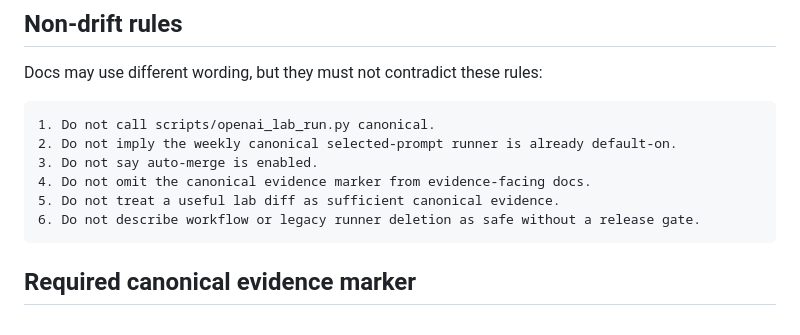
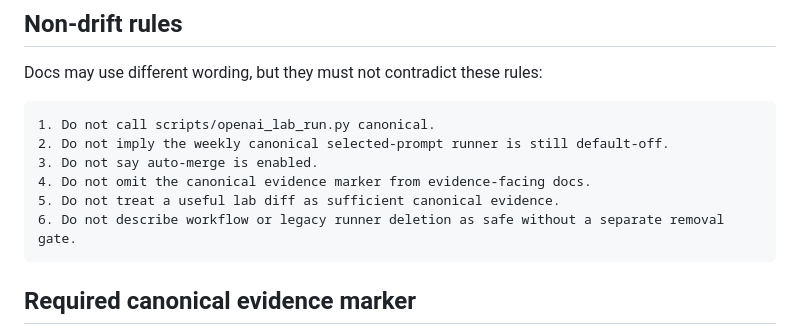
Before and after one commit to Unjuno/prompt-vote-lab, a Markdown page: docs/canonical-status-drift-check.md, the part around one of its changes. Drawn GitHub-style.

````diff
--- a/docs/canonical-status-drift-check.md
+++ b/docs/canonical-status-drift-check.md
@@ -58,11 +58,11 @@ Docs may use different wording, but they must not contradict these rules:
 
 ```text
 1. Do not call scripts/openai_lab_run.py canonical.
-2. Do not imply the weekly canonical selected-prompt runner is already default-on.
+2. Do not imply the weekly canonical selected-prompt runner is still default-off.
 3. Do not say auto-merge is enabled.
 4. Do not omit the canonical evidence marker from evidence-facing docs.
 5. Do not treat a useful lab diff as sufficient canonical evidence.
-6. Do not describe workflow or legacy runner deletion as safe without a release gate.
+6. Do not describe workflow or legacy runner deletion as safe without a separate removal gate.
 ```
 
 ## Required canonical evidence marker
````
Also changed, not shown: other parts of docs/canonical-status-drift-check.md (+11 -10 lines).
